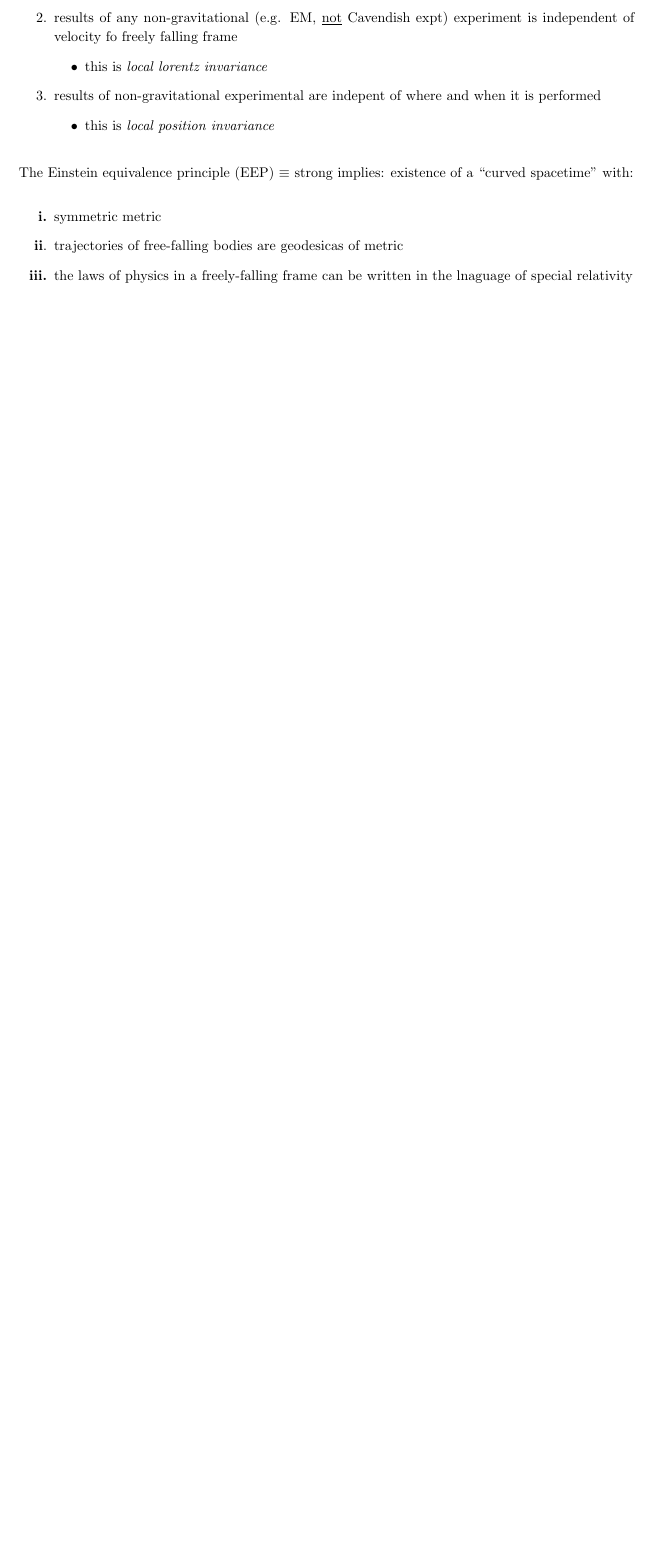
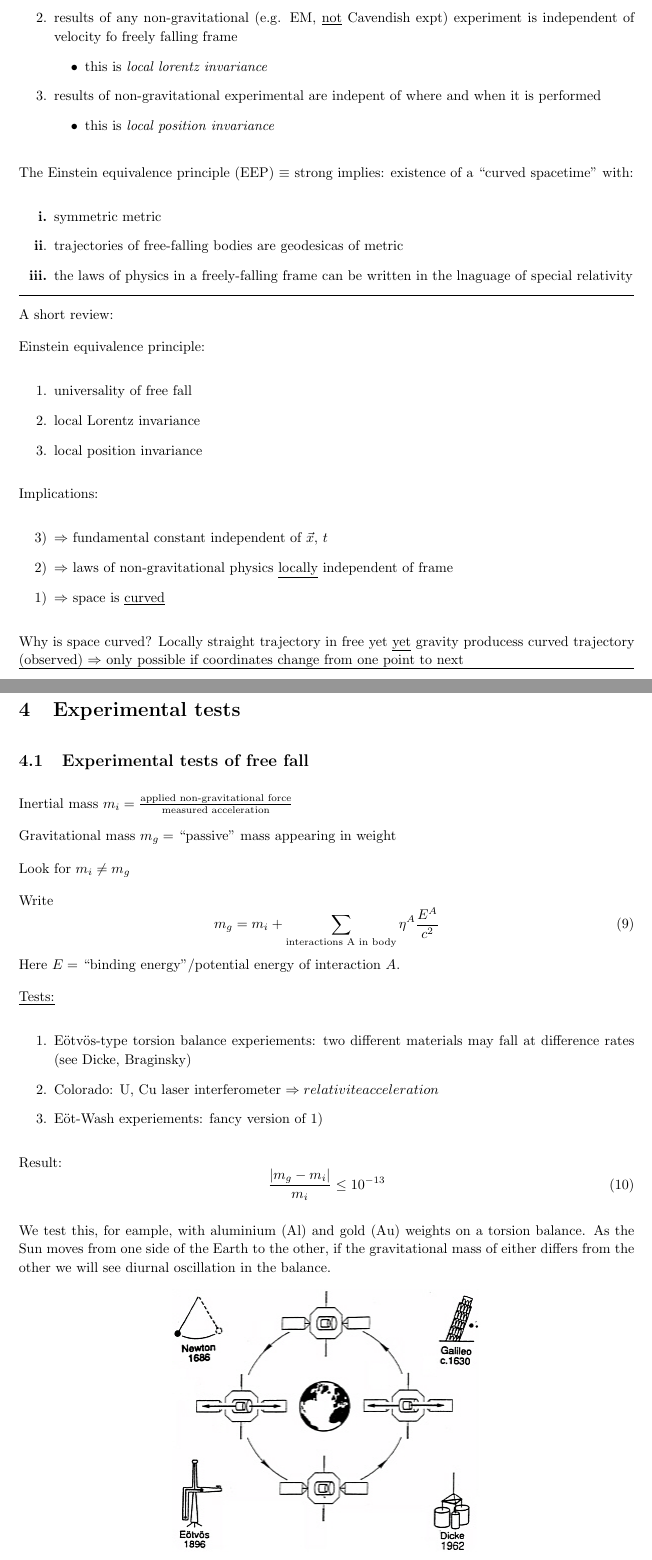
Before and after one commit to secret-agent-drone/gr-lectures, a LaTeX document (GRnotesCumulative.tex): part of page 11 of 11 before the commit and two parts of pages 11 and 12 of 13 after it, the two joined at a grey line, cut so that both start at the same text, the shorter picture padded with empty space. Compiled offline with pdfLaTeX.

Commit message:
Lecture 6

```diff
--- a/GRnotesCumulative.tex
+++ b/GRnotesCumulative.tex
@@ -442,3 +469,50 @@ The Einstein equivalence principle (EEP) $\equiv$ strong implies: existence of a
 \item[\textbf{iii.}] the laws of physics in a freely-falling frame can be written in the lnaguage of special relativity
 \end{enumerate}
 
+
+\review{
+Einstein equivalence principle:
+\begin{enumerate}
+\item universality of free fall
+\item local Lorentz invariance
+\item local position invariance
+\end{enumerate}
+Implications:
+\begin{enumerate}
+\item[3)] $\Rightarrow$ fundamental constant independent of $\vec{x}$, $t$
+\item[2)] $\Rightarrow$ laws of non-gravitational physics \underline{locally} independent of frame
+\item[1)] $\Rightarrow$ space is \underline{curved}
+\end{enumerate}
+
+Why is space curved? Locally straight trajectory in free yet \underline{yet} gravity producess curved trajectory (observed) $\Rightarrow$ only possible if coordinates change from one point to next
+}
+
+\section{Experimental tests}
+\subsection{Experimental tests of free fall}
+Inertial mass $m_i=\frac{\text{applied non-gravitational force}}{\text{measured acceleration}}$
+
+Gravitational mass $m_g=$ ``passive'' mass appearing in weight
+
+Look for $m_i \neq m_g$
+
+Write
+\begin{equation}
+m_g=m_i + \sum_{\text{interactions A in body}}\eta^A \frac{E^A}{c^2}
+\end{equation}
+Here $E=$ ``binding energy''/potential energy of interaction $A$.
+
+\underline{Tests:}
+\begin{enumerate}
+\item E{\"o}tv{\"o}s-type torsion balance experiements: two different materials may fall at difference rates (see Dicke, Braginsky)
+\item Colorado: U, Cu laser interferometer $\Rightarrow relativite acceleration$
+\item E{\"o}t-Wash experiements: fancy version of 1)
+\end{enumerate}
+
+Result:
+\begin{equation}
+\frac{|m_g-m_i|}{m_i}\leq 10^{-13}
+\end{equation}
+
+We test this, for eample, with aluminium (Al) and gold (Au) weights on a torsion balance. As the Sun moves from one side of the Earth to the other, if the gravitational mass of either differs from the other we will see diurnal oscillation in the balance.
+
+\picture{images/eotvos.png}
```
Also changed, not shown: GRnotesCumulative.pdf, images/eotvos.png (added), GRnotesCumulative.tex (76 more changed lines), 5 other files.
